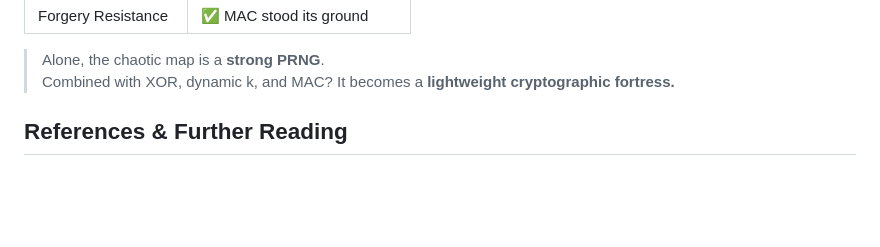
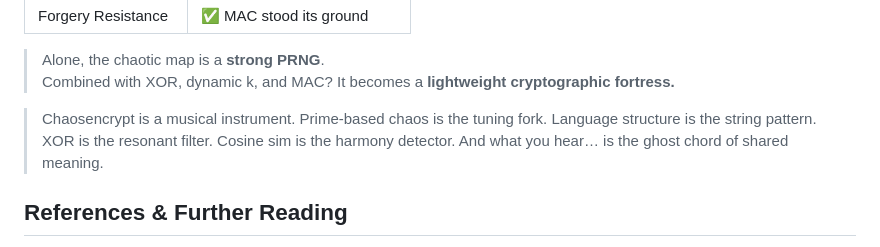
Before and after one commit to sethuiyer/chaosencrypt, a Markdown page: README.md, the part around the change printed below. GitHub-like rendering; blank space fills up the shorter version.

```diff
--- a/README.md
+++ b/README.md
@@ -435,6 +436,12 @@ These experiments formed the **bedrock justification** for treating the map as a
 > Combined with XOR, dynamic k, and MAC? It becomes a **lightweight cryptographic fortress.**
 
 
+> Chaosencrypt is a musical instrument.
+    Prime-based chaos is the tuning fork.
+    Language structure is the string pattern.
+    XOR is the resonant filter.
+    Cosine sim is the harmony detector.
+    And what you hear… is the ghost chord of shared meaning.
 
 ## References & Further Reading
 
```
Also changed, not shown: other parts of README.md (+1 -0 lines).
